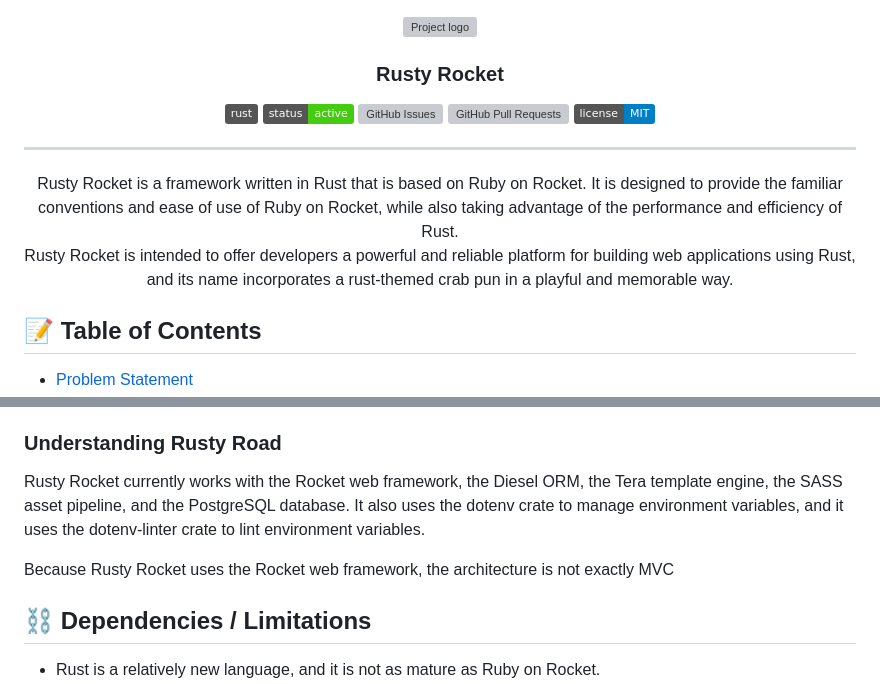
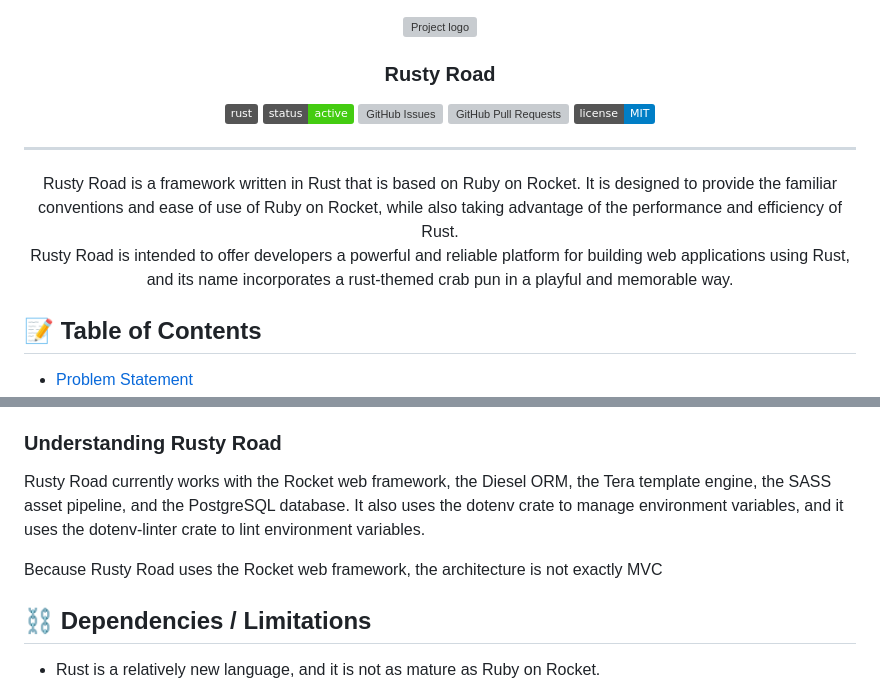
Before and after one commit to RustyRoad/RustyRoad, a Markdown page: README.md, 2 parts joined by grey strips. GitHub-like rendering; badges without logos; grey boxes are pictures that could not be loaded.

```diff
--- a/README.md
+++ b/README.md
@@ -2,7 +2,7 @@
   <a href="" rel="noopener">
  <img src="https://i.imgur.com/S2ZwTrA.png" alt="Project logo"></a>
 </p>
-<h3 align="center">Rusty Rocket</h3>
+<h3 align="center">Rusty Road</h3>
 
 <div align="center">
 
@@ -16,9 +16,9 @@
 
 ---
 
-<p align="center">Rusty Rocket is a framework written in Rust that is based on Ruby on Rocket. It is designed to provide the familiar conventions and ease of use of Ruby on Rocket, while also taking advantage of the performance and efficiency of Rust.
+<p align="center">Rusty Road is a framework written in Rust that is based on Ruby on Rocket. It is designed to provide the familiar conventions and ease of use of Ruby on Rocket, while also taking advantage of the performance and efficiency of Rust.
     <br>
-    Rusty Rocket is intended to offer developers a powerful and reliable platform for building web applications using Rust, and its name incorporates a rust-themed crab pun in a playful and memorable way.
+    Rusty Road is intended to offer developers a powerful and reliable platform for building web applications using Rust, and its name incorporates a rust-themed crab pun in a playful and memorable way.
 </p>
 
 ## 📝 Table of Contents
@@ -67,9 +67,9 @@ Rusty Road is intended to offer developers a powerful and reliable platform for
 
 ### Understanding Rusty Road
 
-Rusty Rocket currently works with the Rocket web framework, the Diesel ORM, the Tera template engine, the SASS asset pipeline, and the PostgreSQL database. It also uses the dotenv crate to manage environment variables, and it uses the dotenv-linter crate to lint environment variables.
+Rusty Road currently works with the Rocket web framework, the Diesel ORM, the Tera template engine, the SASS asset pipeline, and the PostgreSQL database. It also uses the dotenv crate to manage environment variables, and it uses the dotenv-linter crate to lint environment variables.
 
-Because Rusty Rocket uses the Rocket web framework, the architecture is not exactly MVC
+Because Rusty Road uses the Rocket web framework, the architecture is not exactly MVC
 
 
 ## ⛓️ Dependencies / Limitations <a name = "limitations"></a>
```
